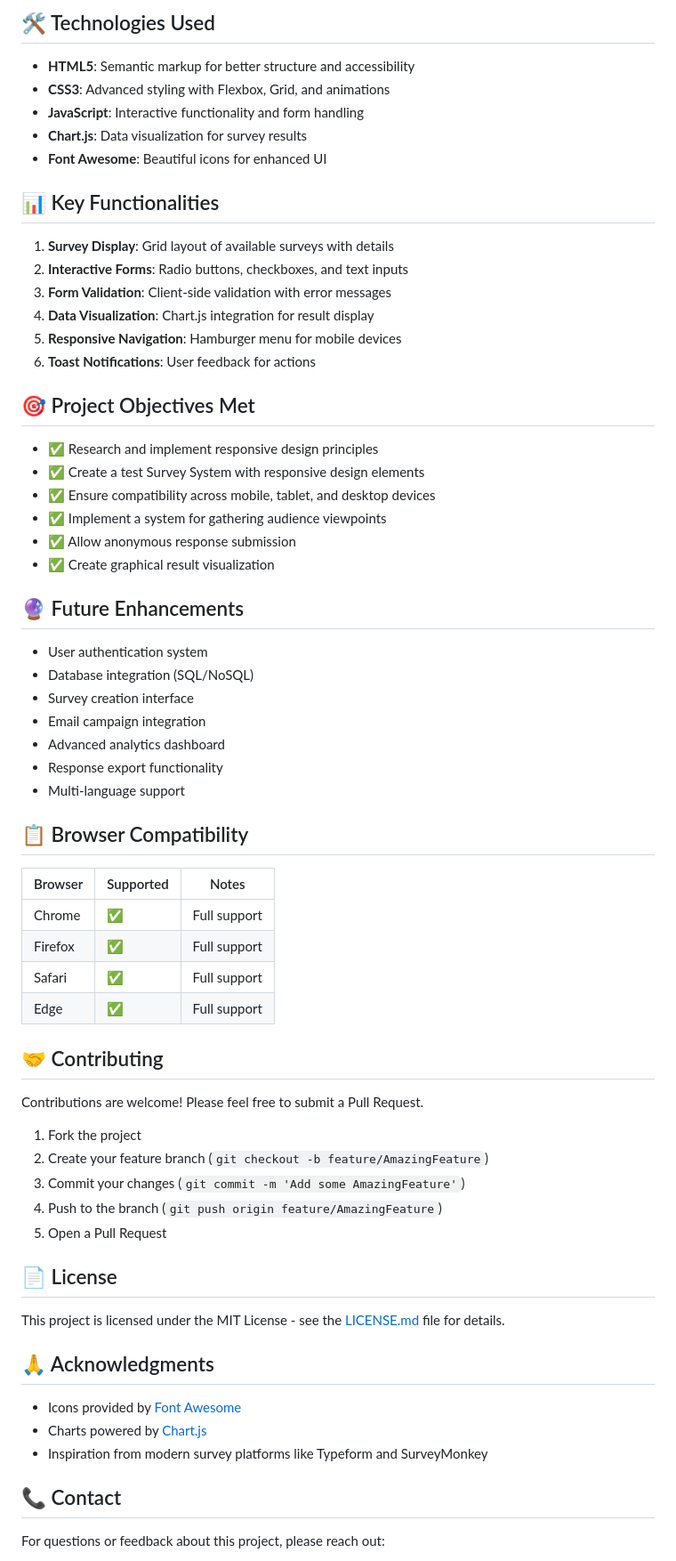
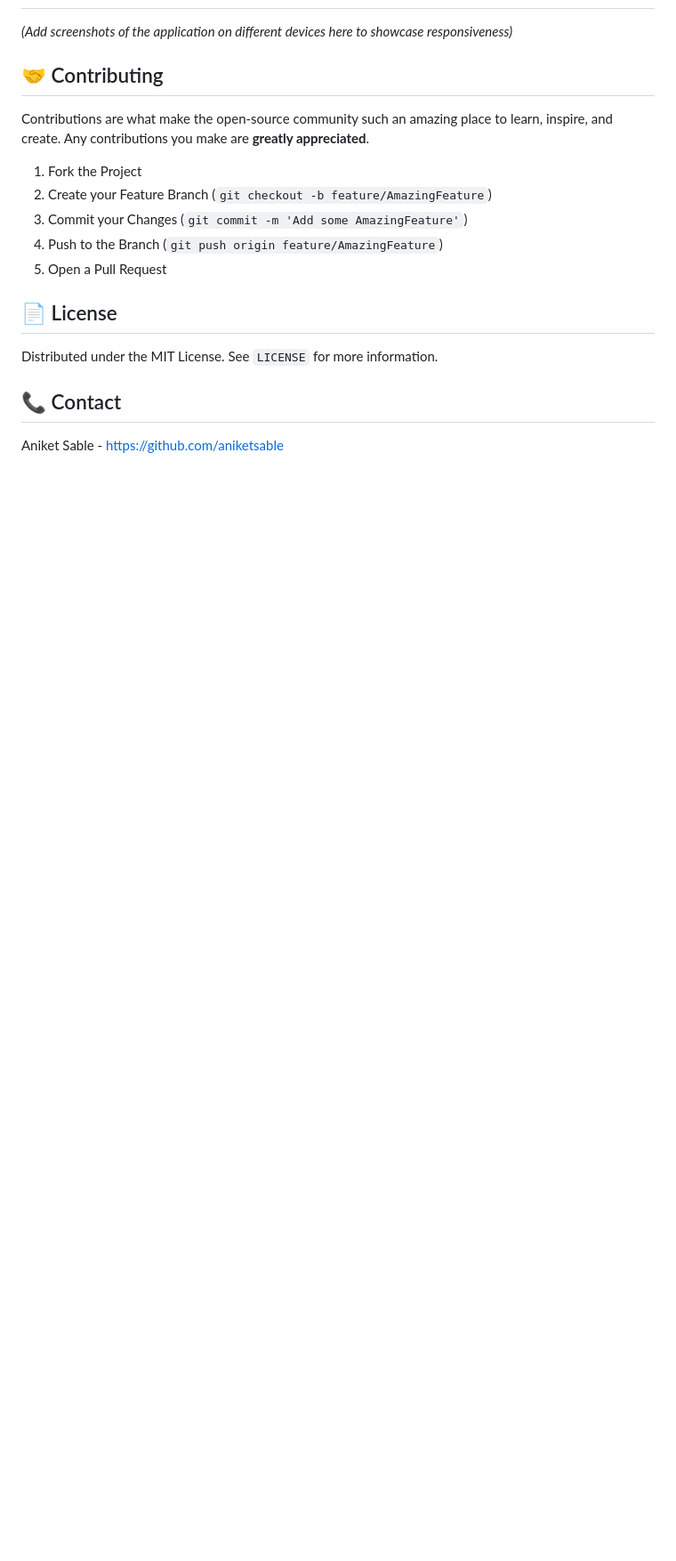
Before and after one commit to aniketsable/Project_Surveyboard, a Markdown page: README.md, the part around one of its changes. Shown at 89% size. Rendered like a GitHub page; blank space fills up the shorter version.

```diff
--- a/README.md
+++ b/README.md
@@ -73,69 +73,20 @@ Surveyboard/
-## 🛠️ Technologies Used
-
-- **HTML5**: Semantic markup for better structure and accessibility
-- **CSS3**: Advanced styling with Flexbox, Grid, and animations
-- **JavaScript**: Interactive functionality and form handling
-- **Chart.js**: Data visualization for survey results
-- **Font Awesome**: Beautiful icons for enhanced UI
-
-## 📊 Key Functionalities
-
-1. **Survey Display**: Grid layout of available surveys with details
-2. **Interactive Forms**: Radio buttons, checkboxes, and text inputs
-3. **Form Validation**: Client-side validation with error messages
-4. **Data Visualization**: Chart.js integration for result display
-5. **Responsive Navigation**: Hamburger menu for mobile devices
-6. **Toast Notifications**: User feedback for actions
-
-## 🎯 Project Objectives Met
-
-- ✅ Research and implement responsive design principles
-- ✅ Create a test Survey System with responsive design elements
-- ✅ Ensure compatibility across mobile, tablet, and desktop devices
-- ✅ Implement a system for gathering audience viewpoints
-- ✅ Allow anonymous response submission
-- ✅ Create graphical result visualization
-
-## 🔮 Future Enhancements
-
-- User authentication system
-- Database integration (SQL/NoSQL)
-- Survey creation interface
-- Email campaign integration
-- Advanced analytics dashboard
-- Response export functionality
-- Multi-language support
-
-## 📋 Browser Compatibility
-
-| Browser | Supported | Notes |
-|---------|-----------|-------|
-| Chrome | ✅ | Full support |
-| Firefox | ✅ | Full support |
-| Safari | ✅ | Full support |
-| Edge | ✅ | Full support |
+*(Add screenshots of the application on different devices here to showcase responsiveness)*
 
 ## 🤝 Contributing
 
-Contributions are welcome! Please feel free to submit a Pull Request.
+Contributions are what make the open-source community such an amazing place to learn, inspire, and create. Any contributions you make are **greatly appreciated**.
 
-1. Fork the project
-2. Create your feature branch (`git checkout -b feature/AmazingFeature`)
-3. Commit your changes (`git commit -m 'Add some AmazingFeature'`)
-4. Push to the branch (`git push origin feature/AmazingFeature`)
-5. Open a Pull Request
+1.  Fork the Project
+2.  Create your Feature Branch (`git checkout -b feature/AmazingFeature`)
+3.  Commit your Changes (`git commit -m 'Add some AmazingFeature'`)
+4.  Push to the Branch (`git push origin feature/AmazingFeature`)
+5.  Open a Pull Request
 
 ## 📄 License
 
-This project is licensed under the MIT License - see the [LICENSE.md](LICENSE.md) file for details.
-
-## 🙏 Acknowledgments
-
-- Icons provided by [Font Awesome](https://fontawesome.com)
-- Charts powered by [Chart.js](https://www.chartjs.org)
-- Inspiration from modern survey platforms like Typeform and SurveyMonkey
+Distributed under the MIT License. See `LICENSE` for more information.
 
 ## 📞 Contact
 
-For questions or feedback about this project, please reach out:
+Aniket Sable - [https://github.com/aniketsable](https://github.com/aniketsable)
 
```
Also changed, not shown: other parts of README.md (+53 -65 lines).
